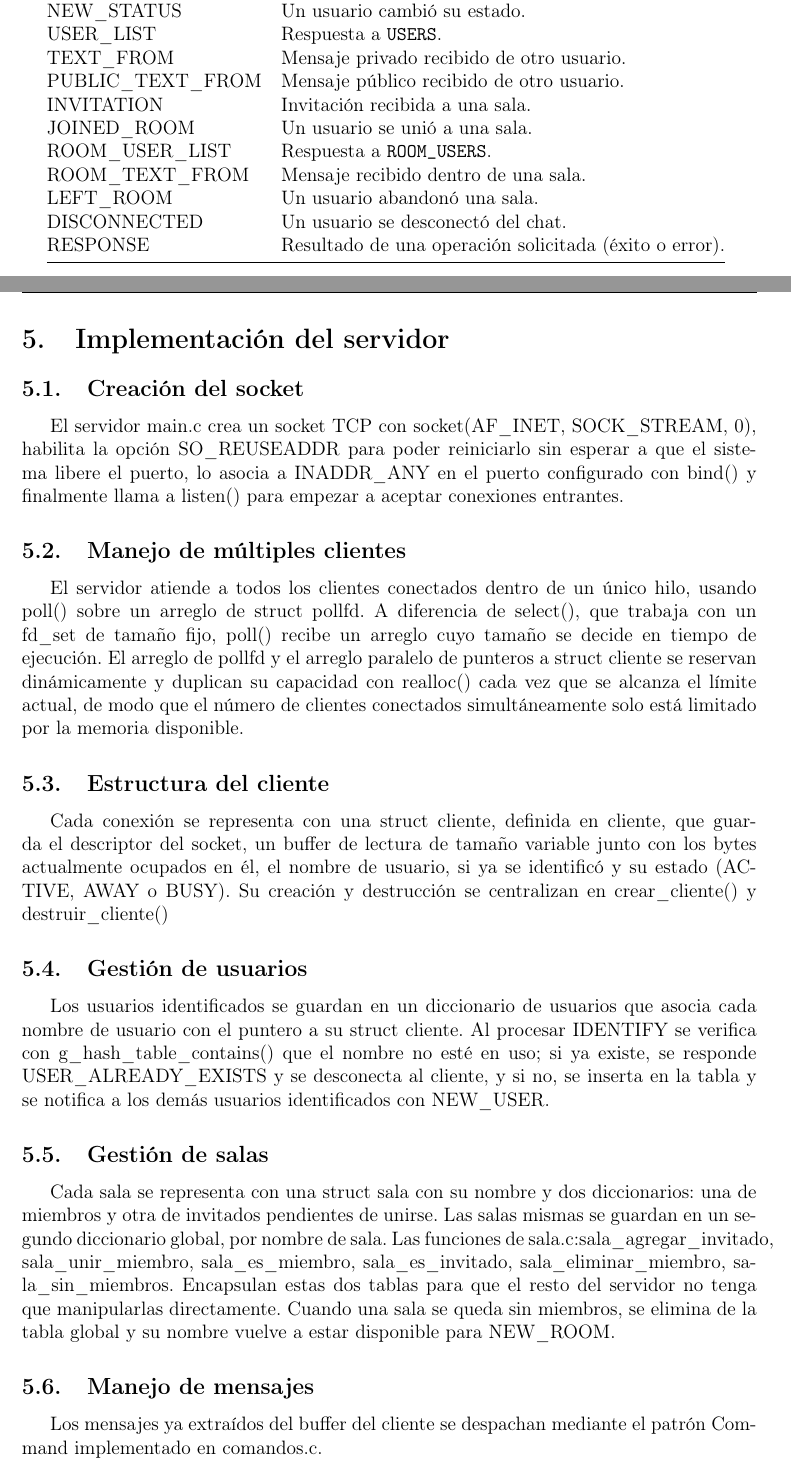
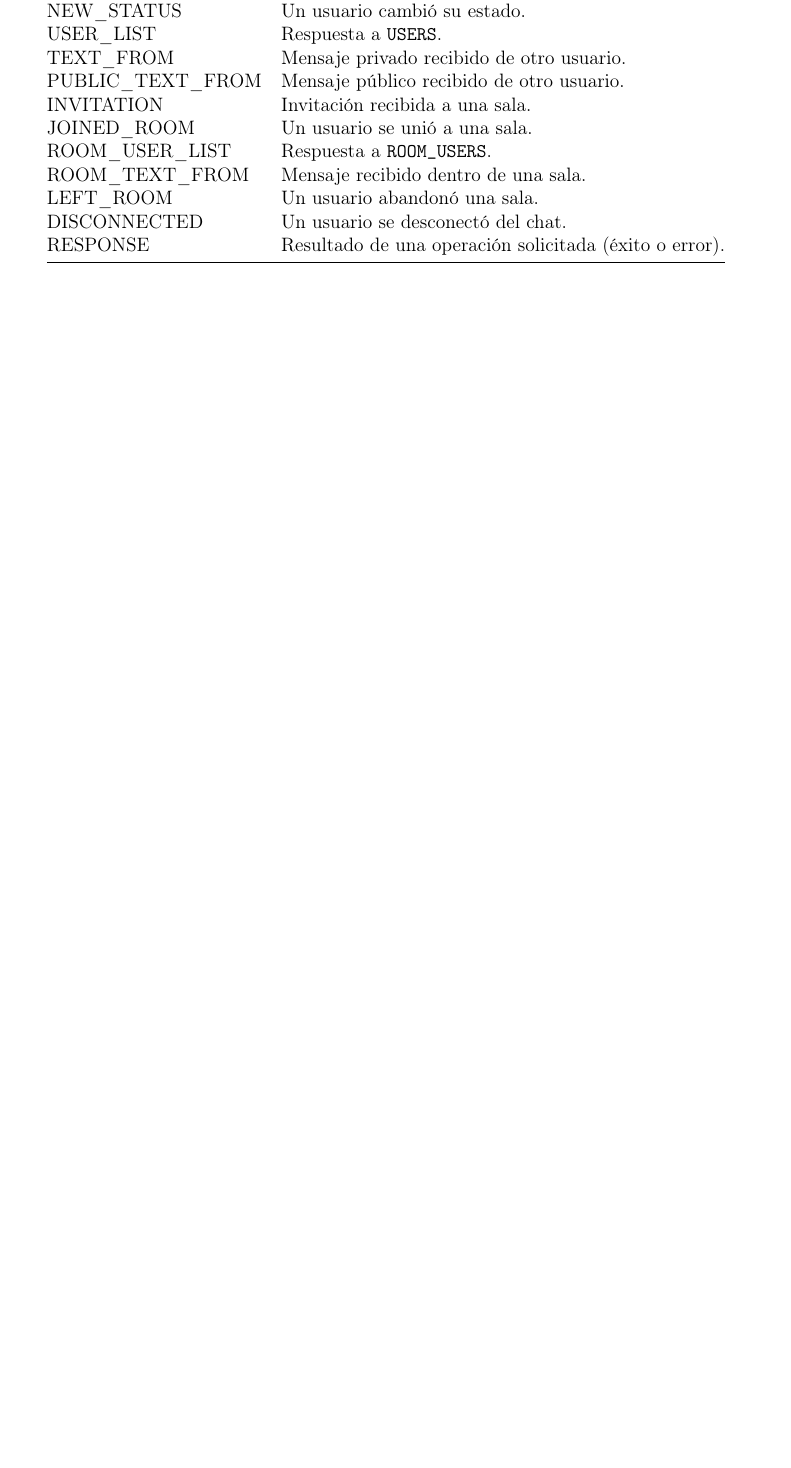
Before and after one commit to juaneem-cmyk/mypProyecto1, a LaTeX document (main.tex): two parts of pages 7 and 8 of 12 before the commit and part of page 6 of 10 after it, the two joined at a grey line, cut so that both start at the same text, the shorter picture padded with empty space. Compiled offline with pdfLaTeX.

Commit message:
Reporte 3/4

```diff
--- a/main.tex
+++ b/main.tex
@@ -204,54 +204,3 @@ aprovechaba para cambiarlo yo también antes de que fuera demasiado tarde.\\
     \label{tab:notificaciones}
 \end{table}
 
-\section{Implementación del servidor}
-\subsection{Creación del socket}
-El servidor main.c crea un socket TCP con socket(AF\_INET,
-SOCK\_STREAM, 0), habilita la opción SO\_REUSEADDR para poder
-reiniciarlo sin esperar a que el sistema libere el puerto, lo asocia a
-INADDR\_ANY en el puerto configurado con bind() y finalmente
-llama a listen() para empezar a aceptar conexiones entrantes.
-
-\subsection{Manejo de múltiples clientes}
-El servidor atiende a todos los clientes conectados dentro de un único hilo,
-usando poll() sobre un arreglo de struct pollfd. A
-diferencia de select(), que trabaja con un fd\_set de tamaño
-fijo, poll() recibe un arreglo cuyo tamaño se decide en tiempo
-de ejecución. El arreglo de pollfd y el arreglo paralelo de punteros
-a struct cliente se reservan dinámicamente y duplican su capacidad
-con realloc() cada vez que se alcanza el límite actual, de modo que
-el número de clientes conectados simultáneamente solo está limitado por la
-memoria disponible.
-
-\subsection{Estructura del cliente}
-Cada conexión se representa con una struct cliente, definida en
-cliente, que guarda el descriptor del socket, un buffer de lectura
-de tamaño variable junto con los bytes actualmente ocupados en él, el nombre
-de usuario, si ya se identificó y su estado (ACTIVE, AWAY o
-BUSY). Su creación y destrucción se centralizan en
-crear\_cliente() y destruir\_cliente()
-
-\subsection{Gestión de usuarios}
-Los usuarios identificados se guardan en un diccionario de usuarios
-que asocia cada nombre de usuario con el puntero a su
-struct cliente. Al procesar IDENTIFY se verifica con
-g\_hash\_table\_contains() que el nombre no esté en uso; si ya
-existe, se responde USER\_ALREADY\_EXISTS y se desconecta al
-cliente, y si no, se inserta en la tabla y se notifica a los demás usuarios
-identificados con NEW\_USER.
-
-\subsection{Gestión de salas}
-Cada sala se representa con una struct sala con su
-nombre y dos diccionarios: una de miembros y otra de invitados
-pendientes de unirse. Las salas mismas se guardan en un segundo
-diccionario global, por nombre de sala. Las
-funciones de sala.c:sala\_agregar\_invitado, sala\_unir\_miembro,
-sala\_es\_miembro, sala\_es\_invitado, sala\_eliminar\_miembro,
-sala\_sin\_miembros. Encapsulan estas dos tablas para que el resto del
-servidor no tenga que manipularlas directamente. Cuando una sala se queda
-sin miembros, se elimina de la tabla global y su nombre vuelve a estar
-disponible para NEW\_ROOM.
-
-\subsection{Manejo de mensajes}
-Los mensajes ya extraídos del buffer del cliente se despachan mediante el
-patrón Command implementado en comandos.c.
```
Also changed, not shown: main.tex (36 more changed lines).
